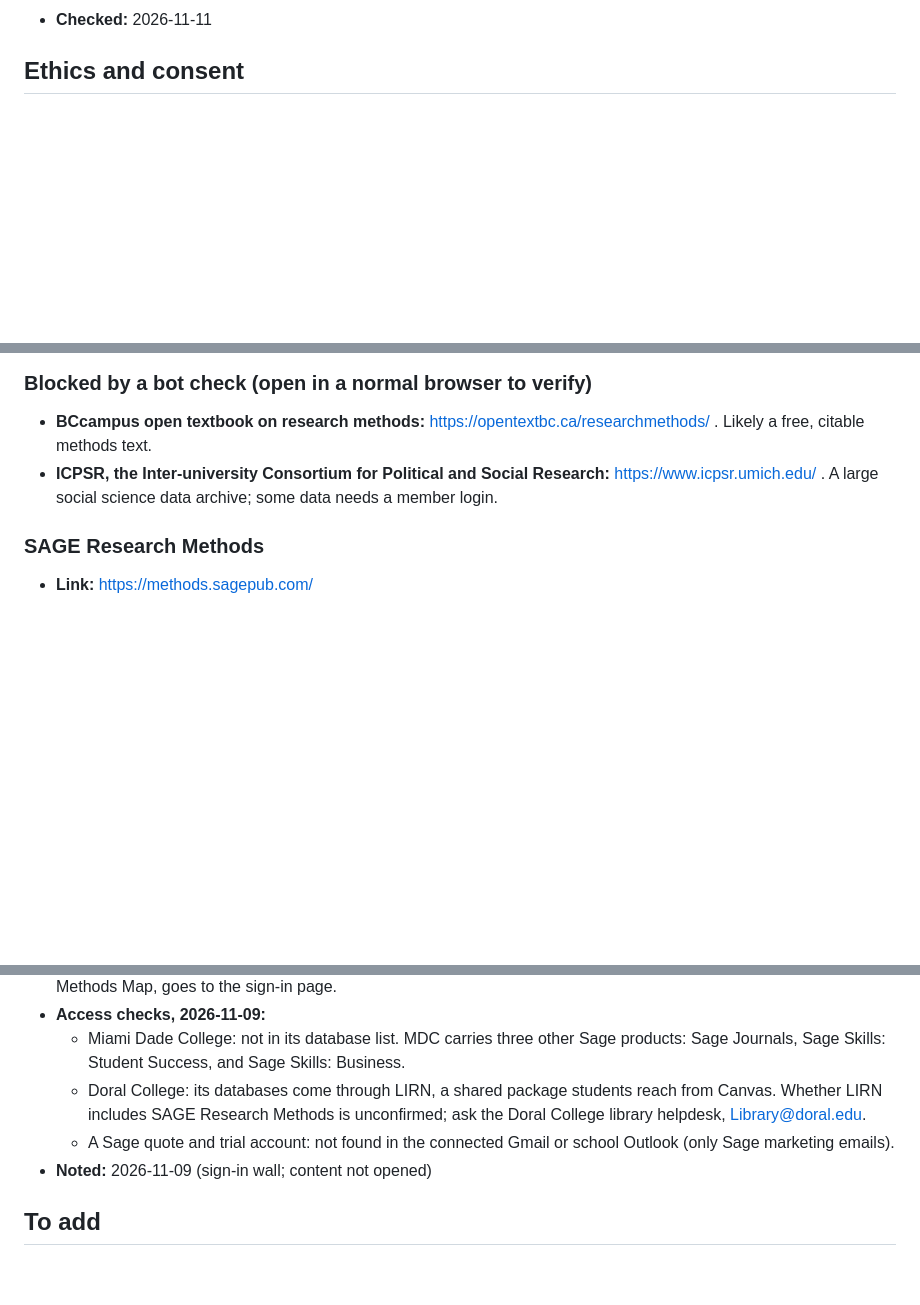
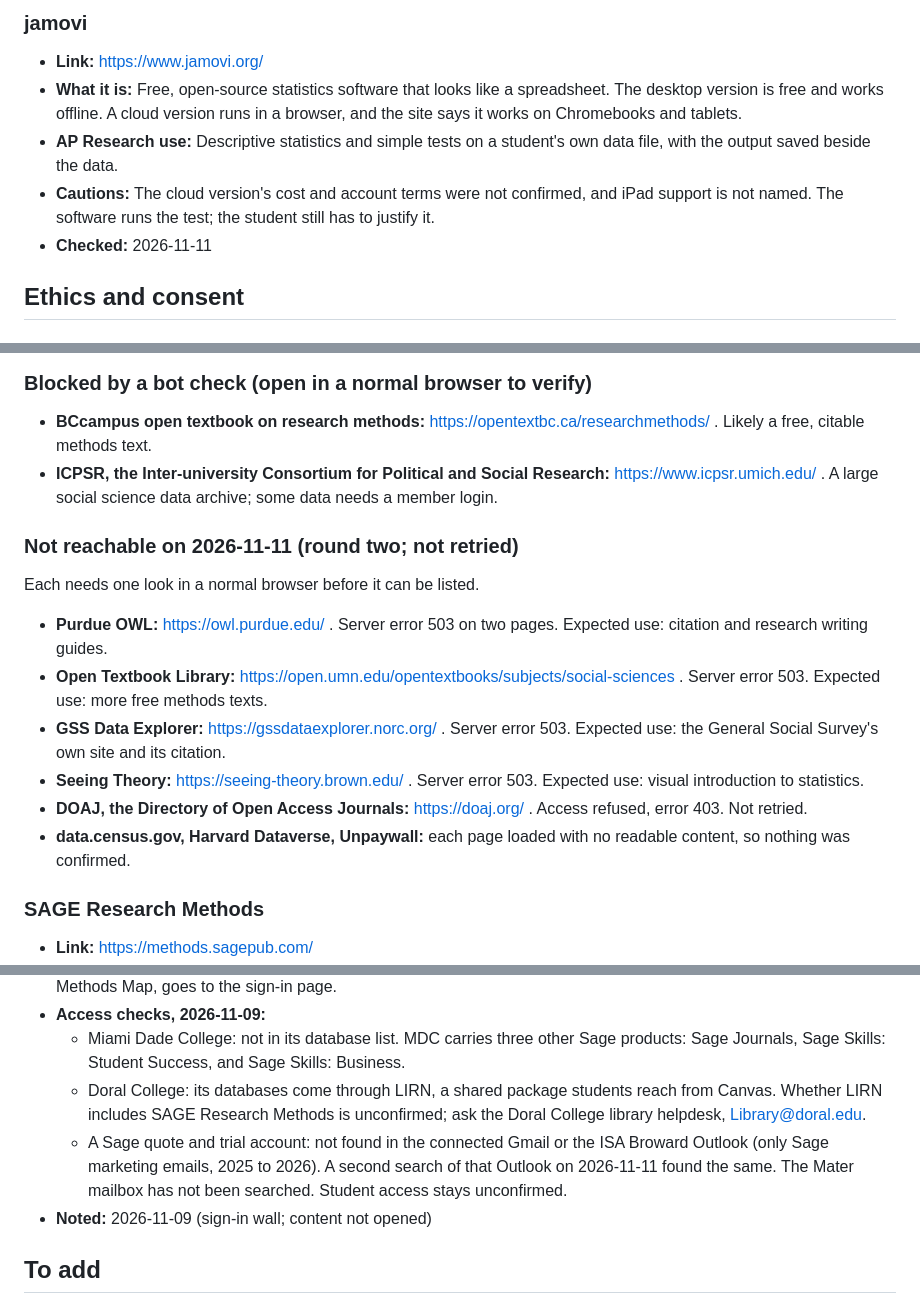
Before and after one commit to josevillar-sketch/search-guide, a Markdown page: RESOURCES.md, 3 parts joined by grey strips. Rendered like a GitHub page; blank space fills up the shorter version.

```diff
--- a/RESOURCES.md
+++ b/RESOURCES.md
@@ -53,3 +99,9 @@ These outrank every other entry: they define what AP Research is scored on. All
+### jamovi
+
+- **Link:** https://www.jamovi.org/
+- **What it is:** Free, open-source statistics software that looks like a spreadsheet. The desktop version is free and works offline. A cloud version runs in a browser, and the site says it works on Chromebooks and tablets.
+- **AP Research use:** Descriptive statistics and simple tests on a student's own data file, with the output saved beside the data.
+- **Cautions:** The cloud version's cost and account terms were not confirmed, and iPad support is not named. The software runs the test; the student still has to justify it.
 - **Checked:** 2026-11-11
 
 ## Ethics and consent
@@ -98,6 +150,17 @@ Not for students until opened and checked, and until the access route is confirm
 - **BCcampus open textbook on research methods:** https://opentextbc.ca/researchmethods/ . Likely a free, citable methods text.
 - **ICPSR, the Inter-university Consortium for Political and Social Research:** https://www.icpsr.umich.edu/ . A large social science data archive; some data needs a member login.
 
+### Not reachable on 2026-11-11 (round two; not retried)
+
+Each needs one look in a normal browser before it can be listed.
+
+- **Purdue OWL:** https://owl.purdue.edu/ . Server error 503 on two pages. Expected use: citation and research writing guides.
+- **Open Textbook Library:** https://open.umn.edu/opentextbooks/subjects/social-sciences . Server error 503. Expected use: more free methods texts.
+- **GSS Data Explorer:** https://gssdataexplorer.norc.org/ . Server error 503. Expected use: the General Social Survey's own site and its citation.
+- **Seeing Theory:** https://seeing-theory.brown.edu/ . Server error 503. Expected use: visual introduction to statistics.
+- **DOAJ, the Directory of Open Access Journals:** https://doaj.org/ . Access refused, error 403. Not retried.
+- **data.census.gov, Harvard Dataverse, Unpaywall:** each page loaded with no readable content, so nothing was confirmed.
+
 ### SAGE Research Methods
 
 - **Link:** https://methods.sagepub.com/
@@ -108,7 +171,7 @@ Not for students until opened and checked, and until the access route is confirm
 - **Access checks, 2026-11-09:**
   - Miami Dade College: not in its database list. MDC carries three other Sage products: Sage Journals, Sage Skills: Student Success, and Sage Skills: Business.
   - Doral College: its databases come through LIRN, a shared package students reach from Canvas. Whether LIRN includes SAGE Research Methods is unconfirmed; ask the Doral College library helpdesk, Library@doral.edu.
-  - A Sage quote and trial account: not found in the connected Gmail or school Outlook (only Sage marketing emails).
+  - A Sage quote and trial account: not found in the connected Gmail or the ISA Broward Outlook (only Sage marketing emails, 2025 to 2026). A second search of that Outlook on 2026-11-11 found the same. The Mater mailbox has not been searched. Student access stays unconfirmed.
 - **Noted:** 2026-11-09 (sign-in wall; content not opened)
 
 ## To add
```
Also changed, not shown: other parts of RESOURCES.md (+46 -0 lines).
